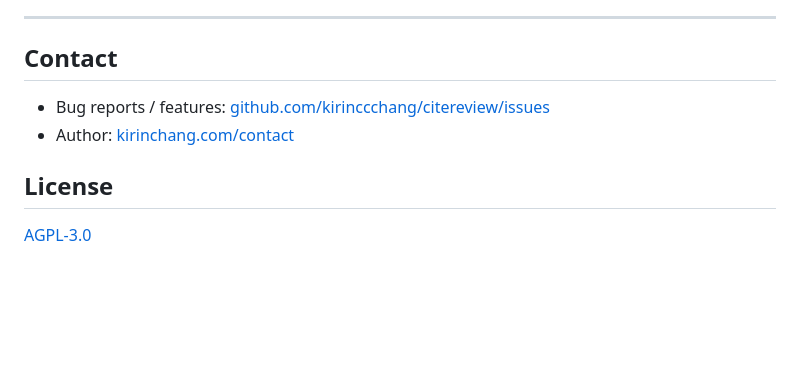
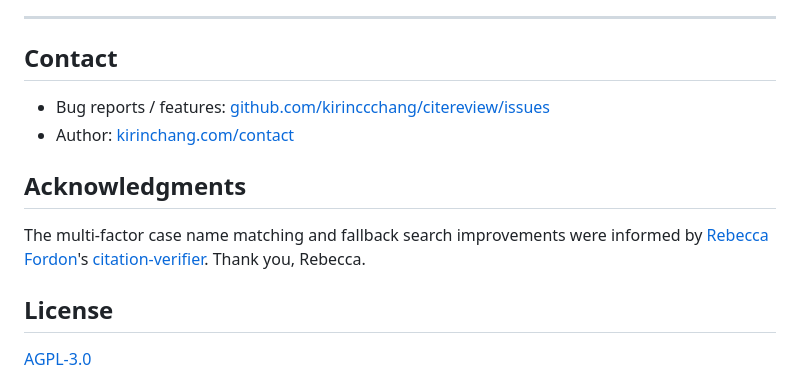
Before and after one commit to kirinccchang/citereview, a Markdown page: README.md, the part around the change. Drawn GitHub-style; blank space fills up the shorter version.

Commit message:
Add acknowledgment for Rebecca Fordon's citation-verifier

```diff
--- a/README.md
+++ b/README.md
@@ -216,6 +216,10 @@ cite.review is one tool in the [lawreview.tools](https://lawreview.tools/) ecosy
 - Bug reports / features: [github.com/kirinccchang/citereview/issues](https://github.com/kirinccchang/citereview/issues)
 - Author: [kirinchang.com/contact](https://kirinchang.com/contact/)
 
+## Acknowledgments
+
+The multi-factor case name matching and fallback search improvements were informed by [Rebecca Fordon](https://www.linkedin.com/in/rebeccafordon/)'s [citation-verifier](https://github.com/rlfordon/citation-verifier). Thank you, Rebecca.
+
 ## License
 
 [AGPL-3.0](LICENSE)
```
Also changed, not shown: README.zh-TW.md (+4 -0 lines).
